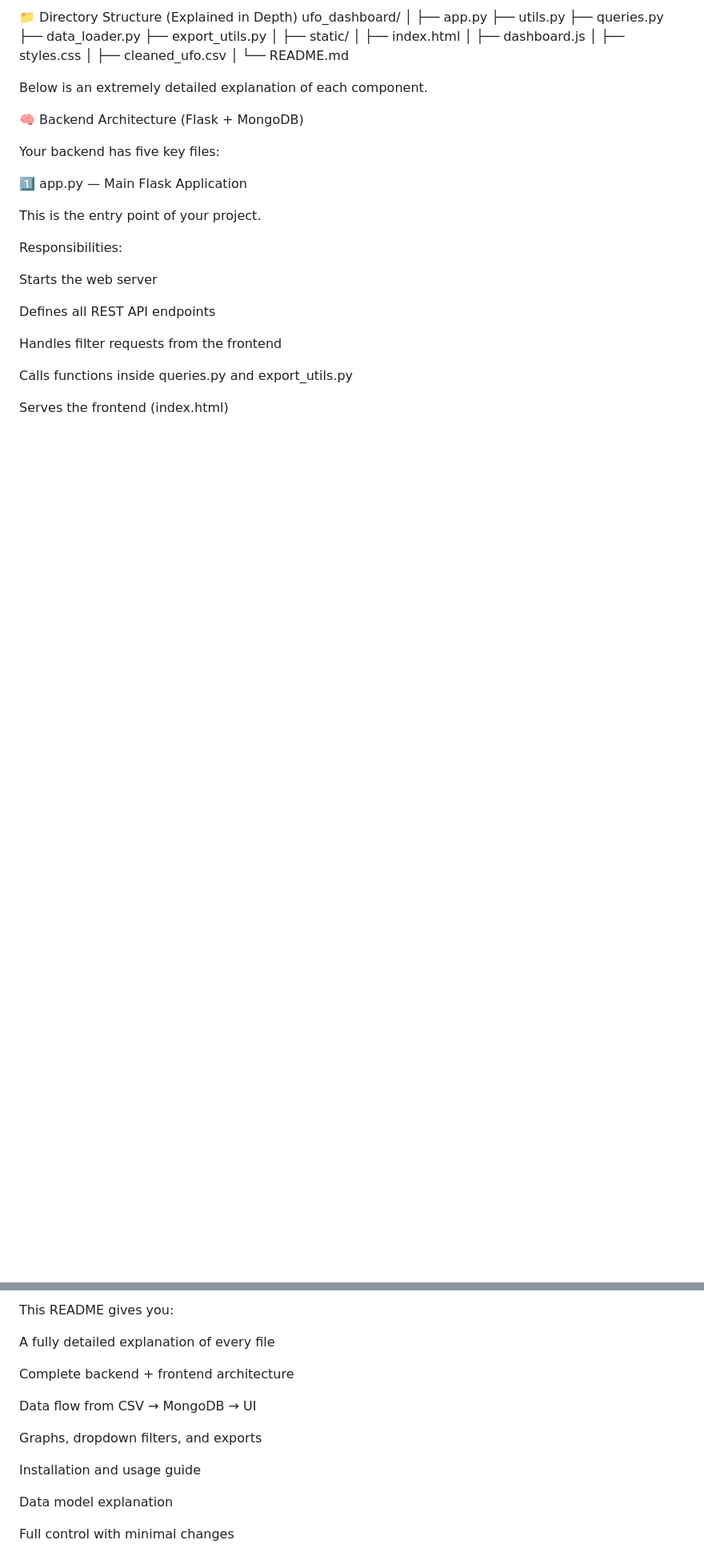
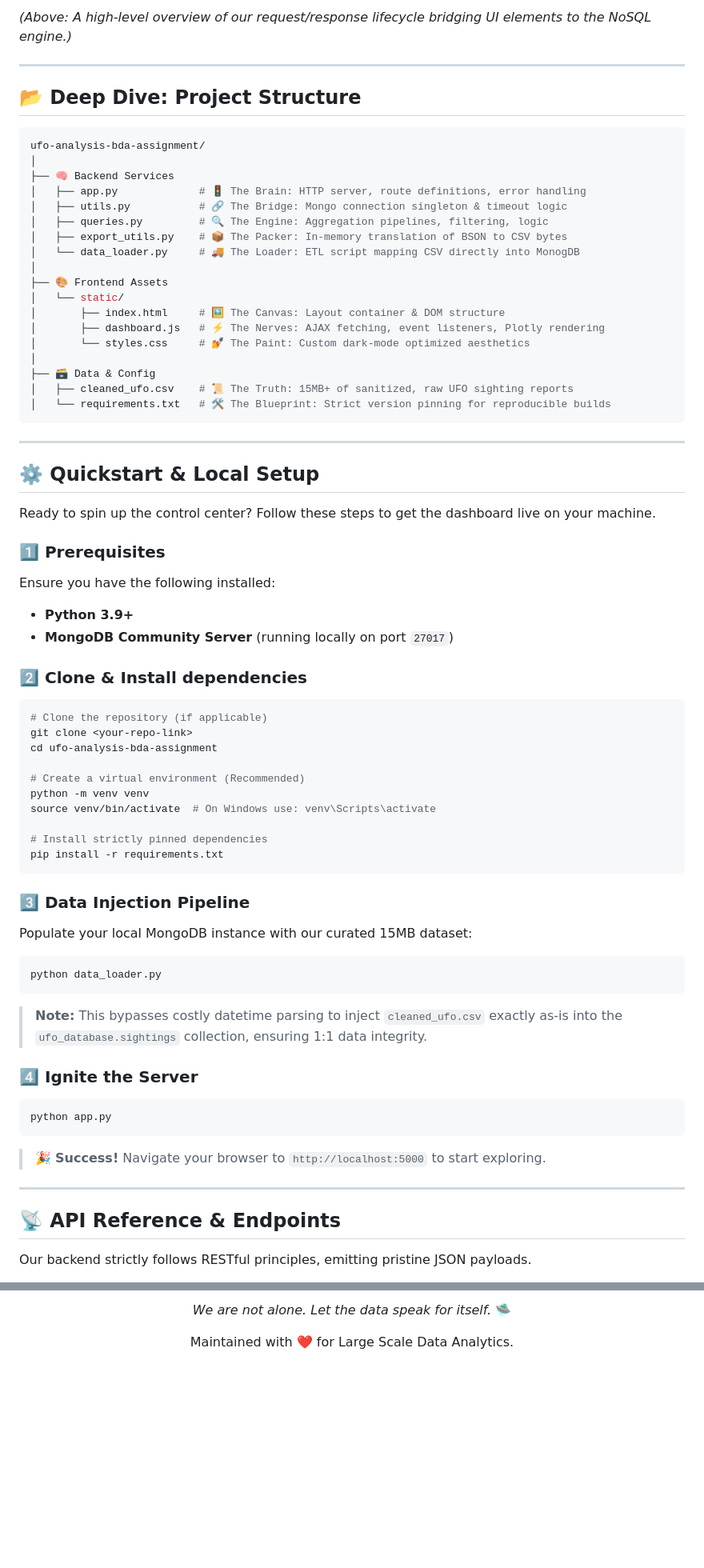
Before and after one commit to CSE-PrajwalCA/ufo-analysis-bda-assignment, a Markdown page: readme.md, 2 parts joined by grey strips. Shown at 80% size. Rendered like a GitHub page; blank space fills up the shorter version.

````diff
--- a/readme.md
+++ b/readme.md
@@ -28,39 +89,71 @@ ufo_dashboard/
+*(Above: A high-level overview of our request/response lifecycle bridging UI elements to the NoSQL engine.)*
+
+---
+
+## 📂 Deep Dive: Project Structure
+
+```bash
+ufo-analysis-bda-assignment/
 │
-├── app.py
-├── utils.py
-├── queries.py
-├── data_loader.py
-├── export_utils.py
+├── 🧠 Backend Services
+│   ├── app.py             # 🚦 The Brain: HTTP server, route definitions, error handling
+│   ├── utils.py           # 🔗 The Bridge: Mongo connection singleton & timeout logic
+│   ├── queries.py         # 🔍 The Engine: Aggregation pipelines, filtering, logic
+│   ├── export_utils.py    # 📦 The Packer: In-memory translation of BSON to CSV bytes
+│   └── data_loader.py     # 🚚 The Loader: ETL script mapping CSV directly into MonogDB
 │
-├── static/
-│   ├── index.html
-│   ├── dashboard.js
-│   ├── styles.css
+├── 🎨 Frontend Assets
+│   └── static/
+│       ├── index.html     # 🖼️ The Canvas: Layout container & DOM structure
+│       ├── dashboard.js   # ⚡ The Nerves: AJAX fetching, event listeners, Plotly rendering
+│       └── styles.css     # 💅 The Paint: Custom dark-mode optimized aesthetics
 │
-├── cleaned_ufo.csv
-│
-└── README.md
+├── 🗃️ Data & Config
+│   ├── cleaned_ufo.csv    # 📜 The Truth: 15MB+ of sanitized, raw UFO sighting reports
+│   └── requirements.txt   # 🛠️ The Blueprint: Strict version pinning for reproducible builds
+```
 
+---
 
-Below is an extremely detailed explanation of each component.
+## ⚙️ Quickstart & Local Setup
 
-🧠 Backend Architecture (Flask + MongoDB)
+Ready to spin up the control center? Follow these steps to get the dashboard live on your machine.
 
-Your backend has five key files:
+### 1️⃣ Prerequisites
+Ensure you have the following installed:
+* **Python 3.9+**
+* **MongoDB Community Server** (running locally on port `27017`)
 
-1️⃣ app.py — Main Flask Application
+### 2️⃣ Clone & Install dependencies
+```bash
+# Clone the repository (if applicable)
+git clone <your-repo-link>
+cd ufo-analysis-bda-assignment
 
-This is the entry point of your project.
+# Create a virtual environment (Recommended)
+python -m venv venv
+source venv/bin/activate  # On Windows use: venv\Scripts\activate
 
-Responsibilities:
+# Install strictly pinned dependencies
+pip install -r requirements.txt
+```
 
-Starts the web server
+### 3️⃣ Data Injection Pipeline
+Populate your local MongoDB instance with our curated 15MB dataset:
+```bash
+python data_loader.py
+```
+> **Note:** This bypasses costly datetime parsing to inject `cleaned_ufo.csv` exactly as-is into the `ufo_database.sightings` collection, ensuring 1:1 data integrity.
 
-Defines all REST API endpoints
+### 4️⃣ Ignite the Server
+```bash
+python app.py
+```
+> 🎉 **Success!** Navigate your browser to `http://localhost:5000` to start exploring.
 
-Handles filter requests from the frontend
+---
 
-Calls functions inside queries.py and export_utils.py
+## 📡 API Reference & Endpoints
 
-Serves the frontend (index.html)
+Our backend strictly follows RESTful principles, emitting pristine JSON payloads.
 
@@ -386,15 +179,4 @@ This structure is optimal for learning, interviews, portfolio projects, or produ
-This README gives you:
-
-A fully detailed explanation of every file
-
-Complete backend + frontend architecture
-
-Data flow from CSV → MongoDB → UI
-
-Graphs, dropdown filters, and exports
-
-Installation and usage guide
-
-Data model explanation
-
-Full control with minimal changes
+<div align="center">
+  <p><i>We are not alone. Let the data speak for itself.</i> 🛸</p>
+  <p>Maintained with ❤️ for Large Scale Data Analytics.</p>
+</div>
````
Also changed, not shown: other parts of readme.md (+92 -331 lines).
